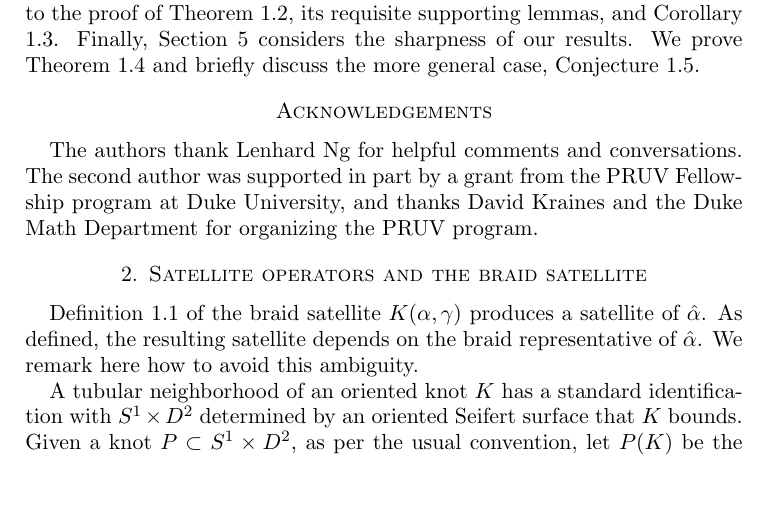
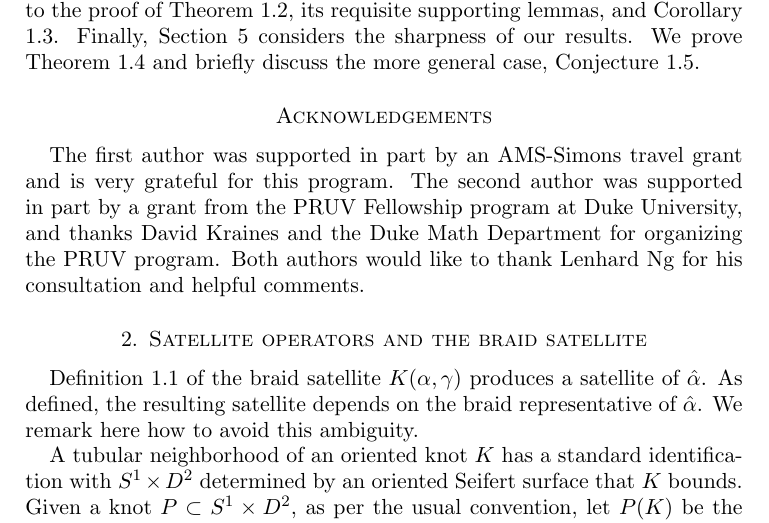
Before and after one commit to david-hemminger/Augmentations-of-Knot-Cables, a LaTeX paper (AugRkBraidSat.tex): part of page 3 of 23, cut so that both start at the same text, the shorter picture padded with empty space. Compiled offline with pdfLaTeX.

Commit message:
updated acknowledgements

```diff
--- a/AugRkBraidSat.tex
+++ b/AugRkBraidSat.tex
@@ -235,7 +235,7 @@ The paper is organized as follows. Section \ref{SecAsSatelliteOp} relates braid
 %%%%%%%%%%%%%%%%%%%%%%%%%%%%%%%%%%%%%%%%%%% Acknowledgements %%%%%%%%%%%%%%%%%%%%%%%%%%%%%%%%%%%%%%%%%%%
 
 \section*{Acknowledgements}
-The authors thank Lenhard Ng for helpful comments and conversations.  The second author was supported in part by a grant from the PRUV Fellowship program at Duke University, and thanks David Kraines and the Duke Math Department for organizing the PRUV program.
+The first author was supported in part by an AMS-Simons travel grant and is very grateful for this program. The second author was supported in part by a grant from the PRUV Fellowship program at Duke University, and thanks David Kraines and the Duke Math Department for organizing the PRUV program. Both authors would like to thank Lenhard Ng for his consultation and helpful comments.
 
 
 
```
